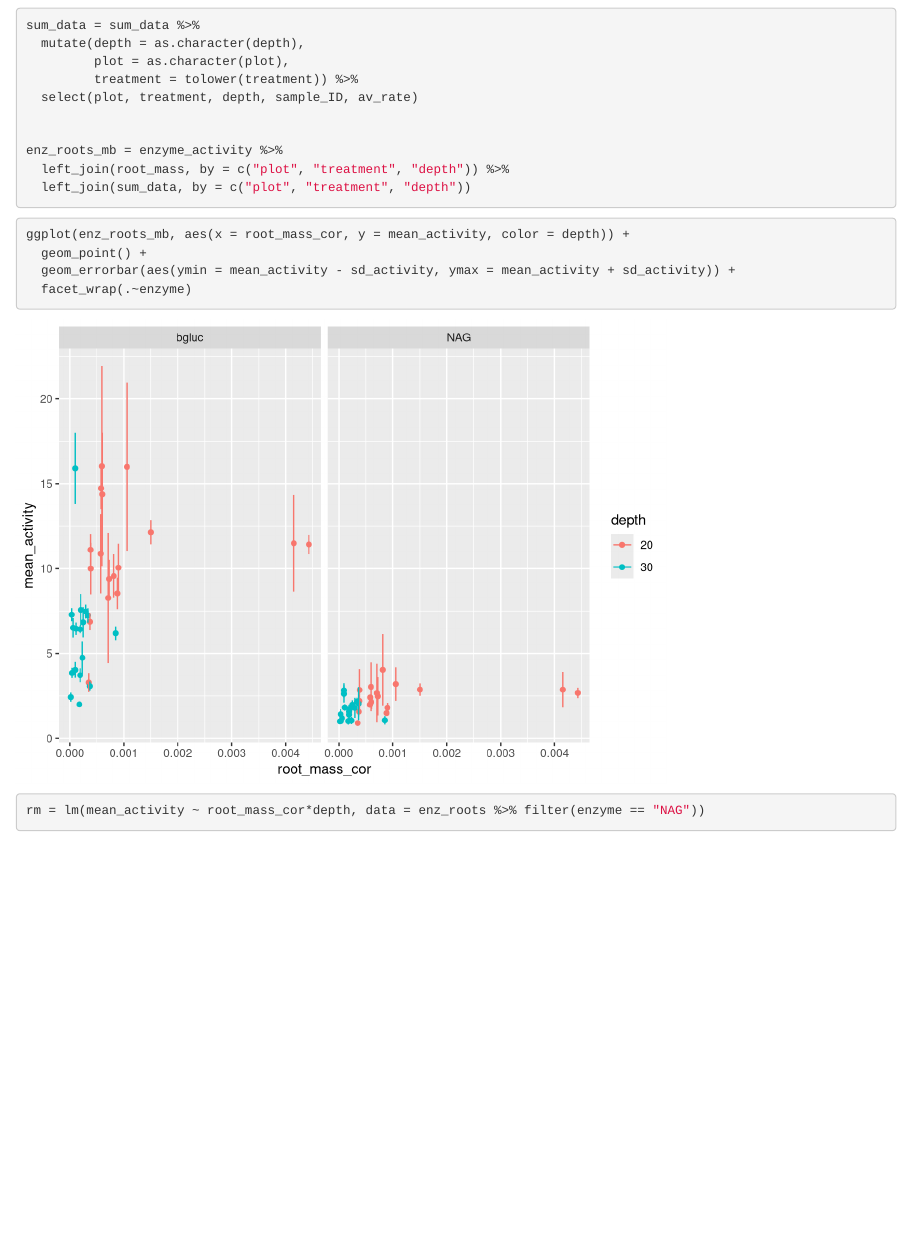
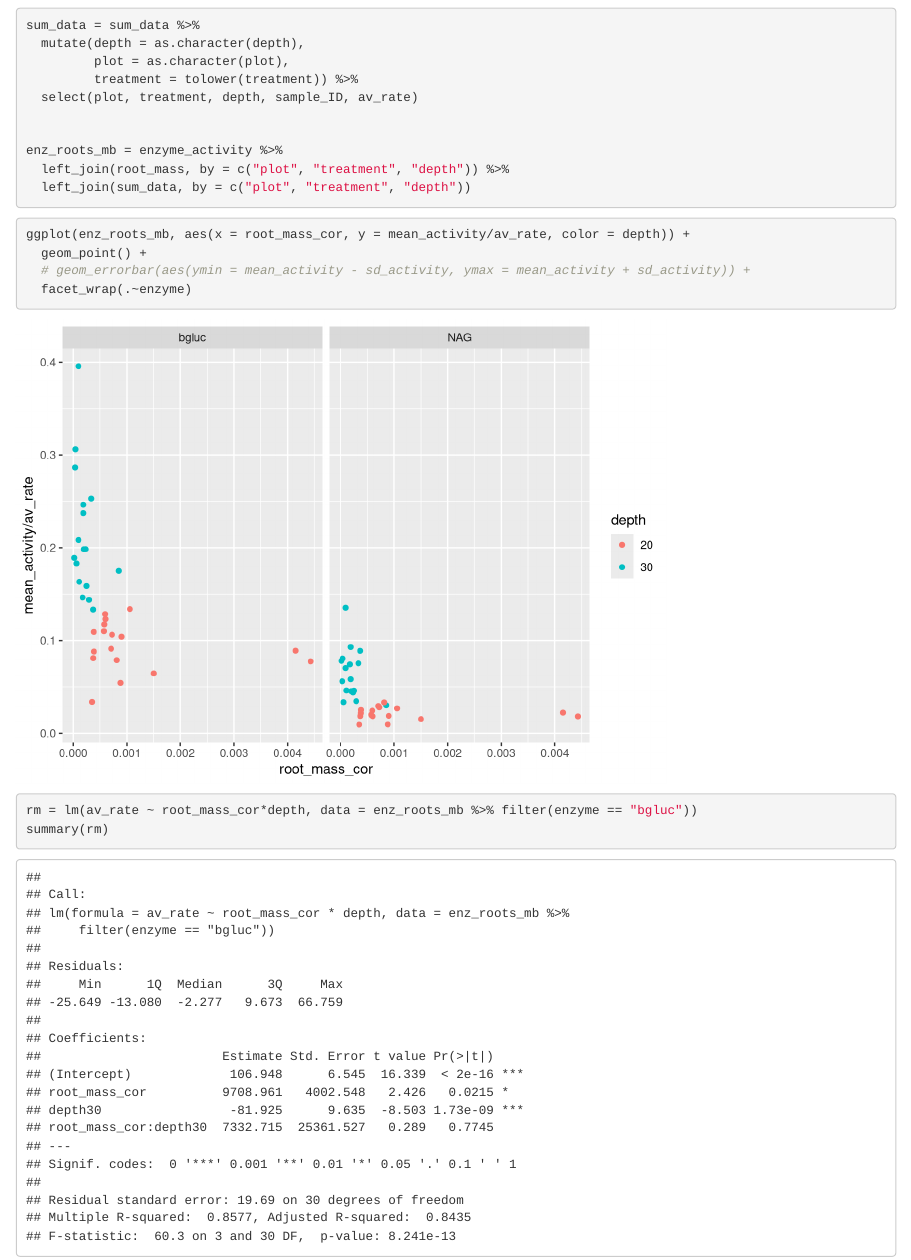
Before and after one commit to weverkaj/sedgwick_grasslands, an R Markdown document (code/exoenzymes.Rmd): the page in a window 1100 px wide, from 5230 px down. Rendered offline with R 4.5, knitr and Pandoc, with nearby package versions; some code elsewhere in the file could not run offline.

Commit message:
exoenzymes and mb

````diff
--- a/code/exoenzymes.Rmd
+++ b/code/exoenzymes.Rmd
@@ -203,15 +203,15 @@ enz_roots_mb = enzyme_activity %>%
 ```
 
 ```{r}
-ggplot(enz_roots_mb, aes(x = root_mass_cor, y = mean_activity, color = depth)) +
+ggplot(enz_roots_mb, aes(x = root_mass_cor, y = mean_activity/av_rate, color = depth)) +
   geom_point() +
-  geom_errorbar(aes(ymin = mean_activity - sd_activity, ymax = mean_activity + sd_activity)) +
+  # geom_errorbar(aes(ymin = mean_activity - sd_activity, ymax = mean_activity + sd_activity)) +
   facet_wrap(.~enzyme)
 ```
 
 ```{r}
 
-rm = lm(mean_activity ~ root_mass_cor*depth, data = enz_roots %>% filter(enzyme == "NAG"))
+rm = lm(av_rate ~ root_mass_cor*depth, data = enz_roots_mb %>% filter(enzyme == "bgluc"))
 summary(rm)
 
 ```
````
Also changed, not shown: code/figure/unnamed-chunk-14-1.png, code/tidied_irga_code.md.
